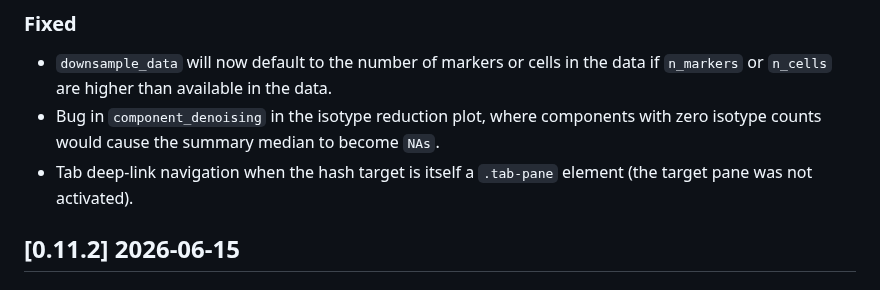
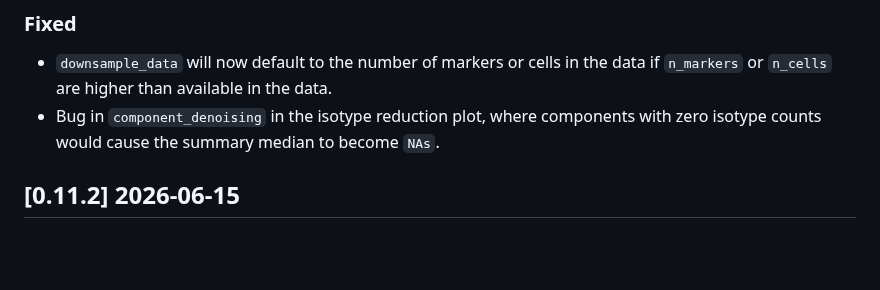
Before and after one commit to PixelgenTechnologies/pixelatorES, a Markdown page: CHANGELOG.md, the part around the change. Rendered like a GitHub page; blank space fills up the shorter version.

Commit message:
fix: remove changelog bloat

```diff
--- a/CHANGELOG.md
+++ b/CHANGELOG.md
@@ -16,7 +16,6 @@ and this project adheres to [Semantic Versioning](https://semver.org/spec/v2.0.0
 
 - `downsample_data` will now default to the number of markers or cells in the data if `n_markers` or `n_cells` are higher than available in the data.
 - Bug in `component_denoising` in the isotype reduction plot, where components with zero isotype counts would cause the summary median to become `NAs`.
-- Tab deep-link navigation when the hash target is itself a `.tab-pane` element (the target pane was not activated).
 
 ## [0.11.2] 2026-06-15
 
```
